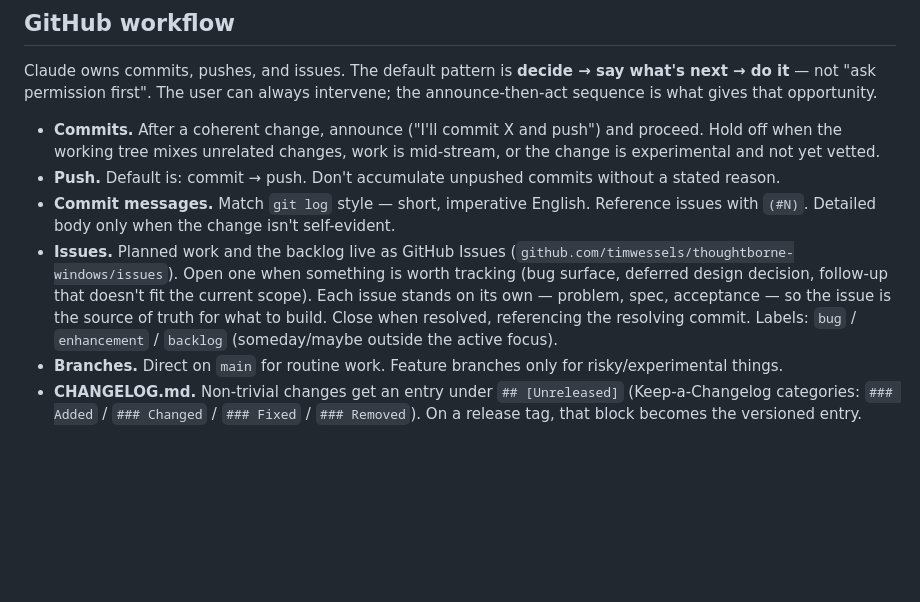
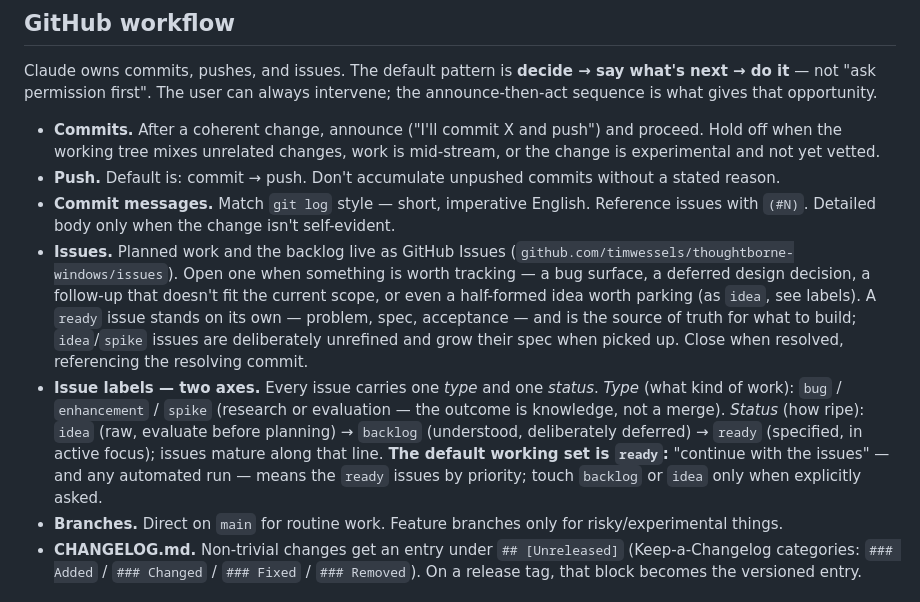
Before and after one commit to timwessels/thoughtborne-windows, a Markdown page: CLAUDE.md, the part around the change. Drawn GitHub-style; blank space fills up the shorter version.

Commit message:
Document two-axis issue label scheme (type + status)
Type: bug / enhancement / spike. Status: idea -> backlog -> ready.
Default working set is `ready`; touch backlog/idea only when asked.

```diff
--- a/CLAUDE.md
+++ b/CLAUDE.md
@@ -16,7 +16,8 @@ Claude owns commits, pushes, and issues. The default pattern is **decide → say
 - **Commits.** After a coherent change, announce ("I'll commit X and push") and proceed. Hold off when the working tree mixes unrelated changes, work is mid-stream, or the change is experimental and not yet vetted.
 - **Push.** Default is: commit → push. Don't accumulate unpushed commits without a stated reason.
 - **Commit messages.** Match `git log` style — short, imperative English. Reference issues with `(#N)`. Detailed body only when the change isn't self-evident.
-- **Issues.** Planned work and the backlog live as GitHub Issues (`github.com/timwessels/thoughtborne-windows/issues`). Open one when something is worth tracking (bug surface, deferred design decision, follow-up that doesn't fit the current scope). Each issue stands on its own — problem, spec, acceptance — so the issue is the source of truth for what to build. Close when resolved, referencing the resolving commit. Labels: `bug` / `enhancement` / `backlog` (someday/maybe outside the active focus).
+- **Issues.** Planned work and the backlog live as GitHub Issues (`github.com/timwessels/thoughtborne-windows/issues`). Open one when something is worth tracking — a bug surface, a deferred design decision, a follow-up that doesn't fit the current scope, or even a half-formed idea worth parking (as `idea`, see labels). A `ready` issue stands on its own — problem, spec, acceptance — and is the source of truth for what to build; `idea`/`spike` issues are deliberately unrefined and grow their spec when picked up. Close when resolved, referencing the resolving commit.
+- **Issue labels — two axes.** Every issue carries one *type* and one *status*. *Type* (what kind of work): `bug` / `enhancement` / `spike` (research or evaluation — the outcome is knowledge, not a merge). *Status* (how ripe): `idea` (raw, evaluate before planning) → `backlog` (understood, deliberately deferred) → `ready` (specified, in active focus); issues mature along that line. **The default working set is `ready`:** "continue with the issues" — and any automated run — means the `ready` issues by priority; touch `backlog` or `idea` only when explicitly asked.
 - **Branches.** Direct on `main` for routine work. Feature branches only for risky/experimental things.
 - **CHANGELOG.md.** Non-trivial changes get an entry under `## [Unreleased]` (Keep-a-Changelog categories: `### Added` / `### Changed` / `### Fixed` / `### Removed`). On a release tag, that block becomes the versioned entry.
 
```
